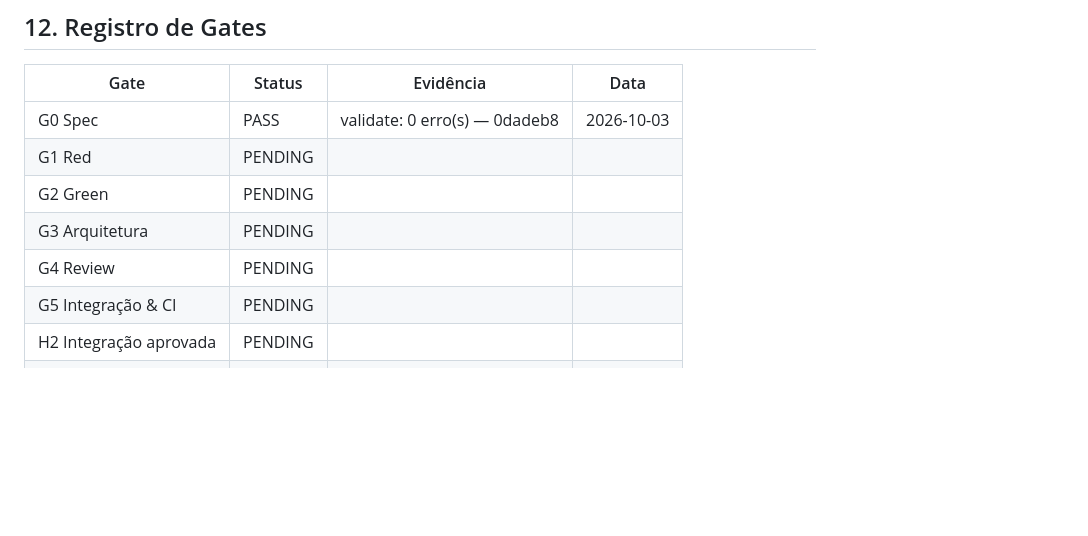
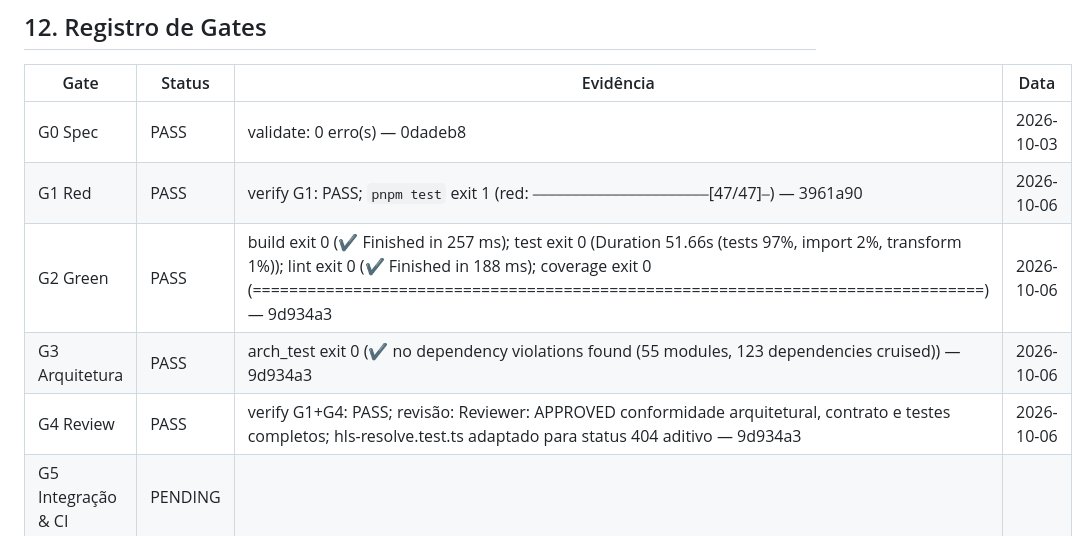
Before and after one commit to thomasravache/video-downloader, a Markdown page: docs/specs/SPEC-0016-contexto-de-requisicao-da-pagina-para-buscar-playlists-e-seg.md, the part around the change. Drawn GitHub-style; blank space fills up the shorter version.

Commit message:
docs(sdd): record G1-G4 for SPEC-0016
Refs: SPEC-0016

```diff
--- a/docs/specs/SPEC-0016-contexto-de-requisicao-da-pagina-para-buscar-playlists-e-seg.md
+++ b/docs/specs/SPEC-0016-contexto-de-requisicao-da-pagina-para-buscar-playlists-e-seg.md
@@ -194,10 +194,10 @@ Registrada no frontmatter (`approved_by`, `approved_at`) somente depois que o hu
 | Gate | Status | Evidência | Data |
 |---|---|---|---|
 | G0 Spec | PASS | validate: 0 erro(s) — 0dadeb8 | 2026-10-03 |
-| G1 Red | PENDING | | |
-| G2 Green | PENDING | | |
-| G3 Arquitetura | PENDING | | |
-| G4 Review | PENDING | | |
+| G1 Red | PASS | verify G1: PASS; `pnpm test` exit 1 (red: ⎯⎯⎯⎯⎯⎯⎯⎯⎯⎯⎯⎯⎯⎯⎯⎯⎯⎯⎯⎯⎯⎯[47/47]⎯) — 3961a90 | 2026-10-06 |
+| G2 Green | PASS | build exit 0 (✔ Finished in 257 ms); test exit 0 (Duration  51.66s (tests 97%, import 2%, transform 1%)); lint exit 0 (✔ Finished in 188 ms); coverage exit 0 (================================================================================) — 9d934a3 | 2026-10-06 |
+| G3 Arquitetura | PASS | arch_test exit 0 (✔ no dependency violations found (55 modules, 123 dependencies cruised)) — 9d934a3 | 2026-10-06 |
+| G4 Review | PASS | verify G1+G4: PASS; revisão: Reviewer: APPROVED conformidade arquitetural, contrato e testes completos; hls-resolve.test.ts adaptado para status 404 aditivo — 9d934a3 | 2026-10-06 |
 | G5 Integração & CI | PENDING | | |
 | H2 Integração aprovada | PENDING | | |
 | G6 Deploy | PENDING | | |
```
